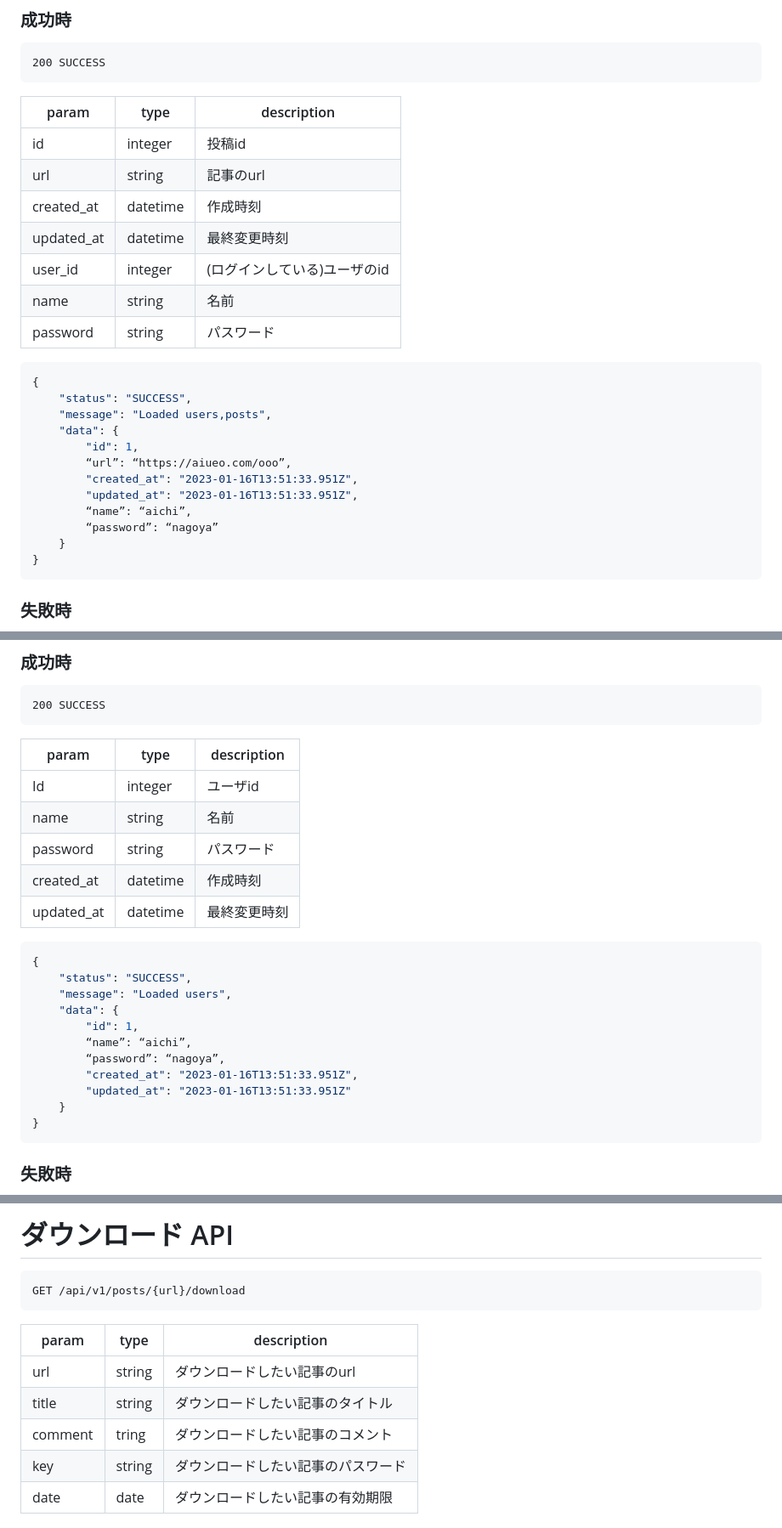
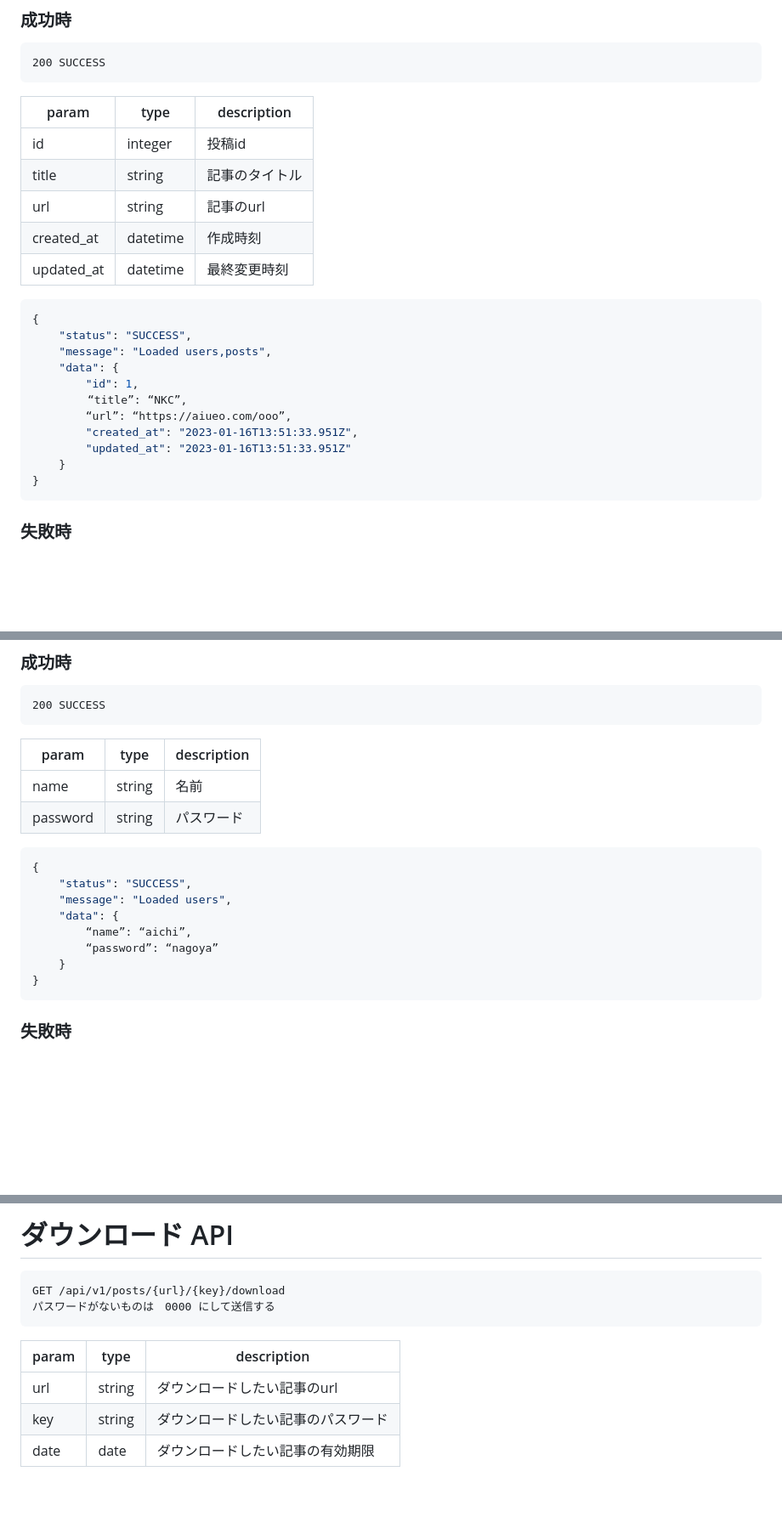
Before and after one commit to nkc-ug/Create_GitHub, a Markdown page: doc/api.md, 3 parts joined by grey strips. Shown at 85% size. Drawn GitHub-style; blank space fills up the shorter version.

Commit message:
update api.md
リビューで明らかになった問題点を修正完了

````diff
--- a/doc/api.md
+++ b/doc/api.md
@@ -19,12 +19,10 @@ GET /api/v1/users/{user_id}/index
 |param|type|description|
 |---|---|---|
 |id|integer|投稿id|
+|title|string|記事のタイトル|
 |url|string|記事のurl|
 |created_at|datetime|作成時刻|
 |updated_at|datetime|最終変更時刻|
-|user_id|integer|(ログインしている)ユーザのid|
-|name|string|名前|
-|password|string|パスワード|
 
 ```javascript
 {
@@ -32,11 +30,10 @@ GET /api/v1/users/{user_id}/index
     "message": "Loaded users,posts",
     "data": {
         "id": 1,
+　　　　　“title”: “NKC”,
         “url”: “https://aiueo.com/ooo”,
         "created_at": "2023-01-16T13:51:33.951Z",
-        "updated_at": "2023-01-16T13:51:33.951Z",
-        “name”: “aichi”,
-        “password”: “nagoya”
+        "updated_at": "2023-01-16T13:51:33.951Z"
     }
 }
 ```
@@ -202,21 +199,15 @@ Res
 ```
 |param|type|description|
 |---|---|---|
-|Id|integer|ユーザid|
 |name|string|名前|
 |password|string|パスワード|
-|created_at|datetime|作成時刻|
-|updated_at|datetime|最終変更時刻|
 ```javascript
 {
     "status": "SUCCESS",
     "message": "Loaded users",
     "data": {
-        "id": 1,
         “name”: “aichi”,
-        “password”: “nagoya”,
-        "created_at": "2023-01-16T13:51:33.951Z",
-        "updated_at": "2023-01-16T13:51:33.951Z"
+        “password”: “nagoya”
     }
 }
 ```
@@ -309,13 +302,12 @@ GET /api/v1/posts/{url}
 
 # ダウンロード API
 ```
-GET /api/v1/posts/{url}/download
+GET /api/v1/posts/{url}/{key}/download
+パスワードがないものは　0000 にして送信する
 ```
 |param|type|description|
 |---|---|---|
 |url|string|ダウンロードしたい記事のurl|
-|title|string|ダウンロードしたい記事のタイトル|
-|comment|tring|ダウンロードしたい記事のコメント|
 |key|string|ダウンロードしたい記事のパスワード|
 |date|date|ダウンロードしたい記事の有効期限|
 
````
Also changed, not shown: other parts of doc/api.md (+6 -5 lines).
